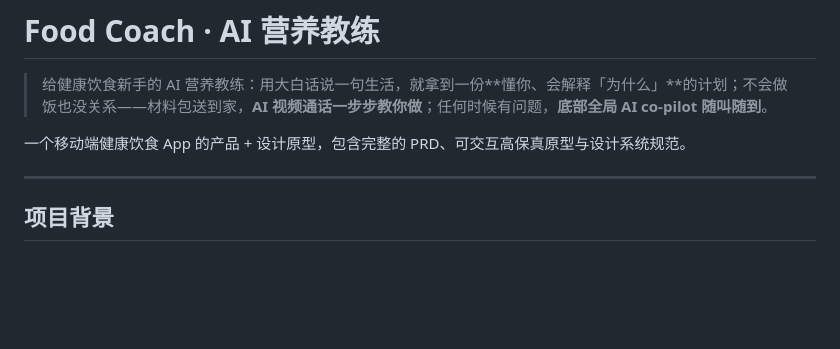
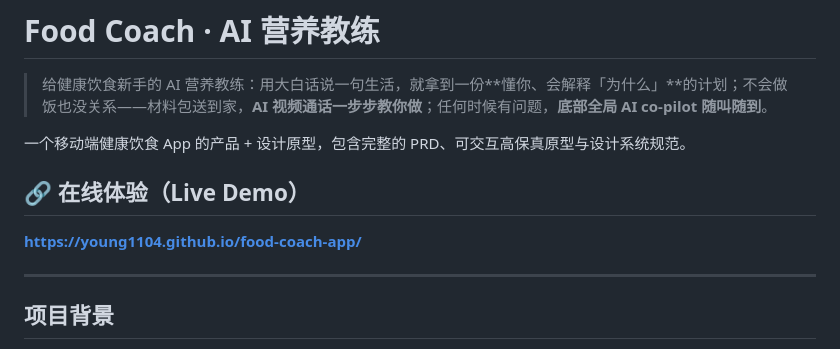
Before and after one commit to Young1104/food-coach-app, a Markdown page: README.md, the part around the change. Drawn GitHub-style; blank space fills up the shorter version.

```diff
--- a/README.md
+++ b/README.md
@@ -3,6 +3,10 @@
 > 给健康饮食新手的 AI 营养教练：用大白话说一句生活，就拿到一份**懂你、会解释「为什么」**的计划；不会做饭也没关系——材料包送到家，**AI 视频通话一步步教你做**；任何时候有问题，**底部全局 AI co-pilot 随叫随到**。
 
 一个移动端健康饮食 App 的产品 + 设计原型，包含完整的 PRD、可交互高保真原型与设计系统规范。
+
+## 🔗 在线体验（Live Demo）
+
+**https://young1104.github.io/food-coach-app/**
 
 ---
 
```
